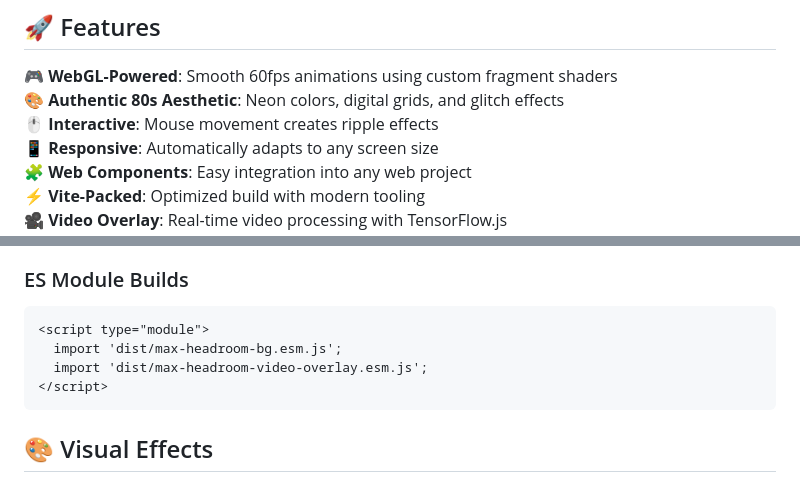
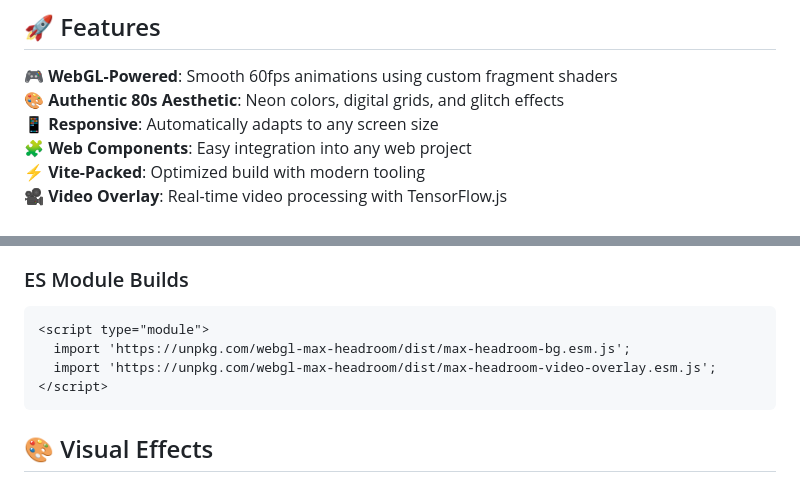
Before and after one commit to kws/max-headroom, a Markdown page: README.md, 2 parts joined by grey strips. Drawn GitHub-style.

````diff
--- a/README.md
+++ b/README.md
@@ -6,7 +6,6 @@ A collection of WebGL-powered web components that recreate the iconic 80s cyberp
 
 🎮 **WebGL-Powered**: Smooth 60fps animations using custom fragment shaders
 🎨 **Authentic 80s Aesthetic**: Neon colors, digital grids, and glitch effects
-🖱️ **Interactive**: Mouse movement creates ripple effects
 📱 **Responsive**: Automatically adapts to any screen size
 🧩 **Web Components**: Easy integration into any web project
 ⚡ **Vite-Packed**: Optimized build with modern tooling
@@ -156,8 +155,8 @@ pnpm run build:umd-overlay   # Video overlay component as UMD
 ### ES Module Builds
 ```html
 <script type="module">
-  import 'dist/max-headroom-bg.esm.js';
-  import 'dist/max-headroom-video-overlay.esm.js';
+  import 'https://unpkg.com/webgl-max-headroom/dist/max-headroom-bg.esm.js';
+  import 'https://unpkg.com/webgl-max-headroom/dist/max-headroom-video-overlay.esm.js';
 </script>
 ```
 
````
Also changed, not shown: other parts of README.md (+4 -4 lines).
